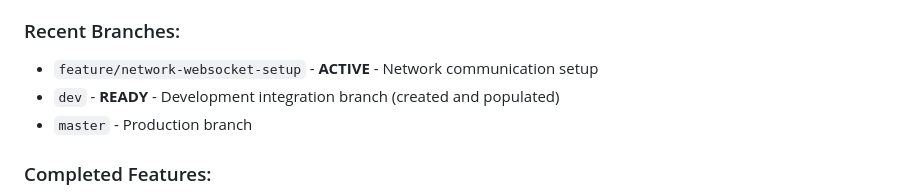
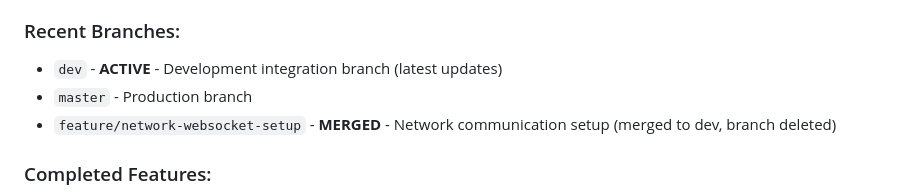
Before and after one commit to NazarMuhammadFF/photoboot_flutter, a Markdown page: Doc/development_workflow.md, the part around the change. Rendered like a GitHub page.

Commit message:
docs(workflow): update branch status after cleanup
- Mark feature/network-websocket-setup as MERGED
- Update dev branch status to ACTIVE
- Document branch cleanup completion

```diff
--- a/Doc/development_workflow.md
+++ b/Doc/development_workflow.md
@@ -190,9 +190,9 @@ git branch -d hotfix/critical-bug
 
 ### Recent Branches:
 
-- `feature/network-websocket-setup` - **ACTIVE** - Network communication setup
-- `dev` - **READY** - Development integration branch (created and populated)
+- `dev` - **ACTIVE** - Development integration branch (latest updates)
 - `master` - Production branch
+- `feature/network-websocket-setup` - **MERGED** - Network communication setup (merged to dev, branch deleted)
 
 ### Completed Features:
 
```
